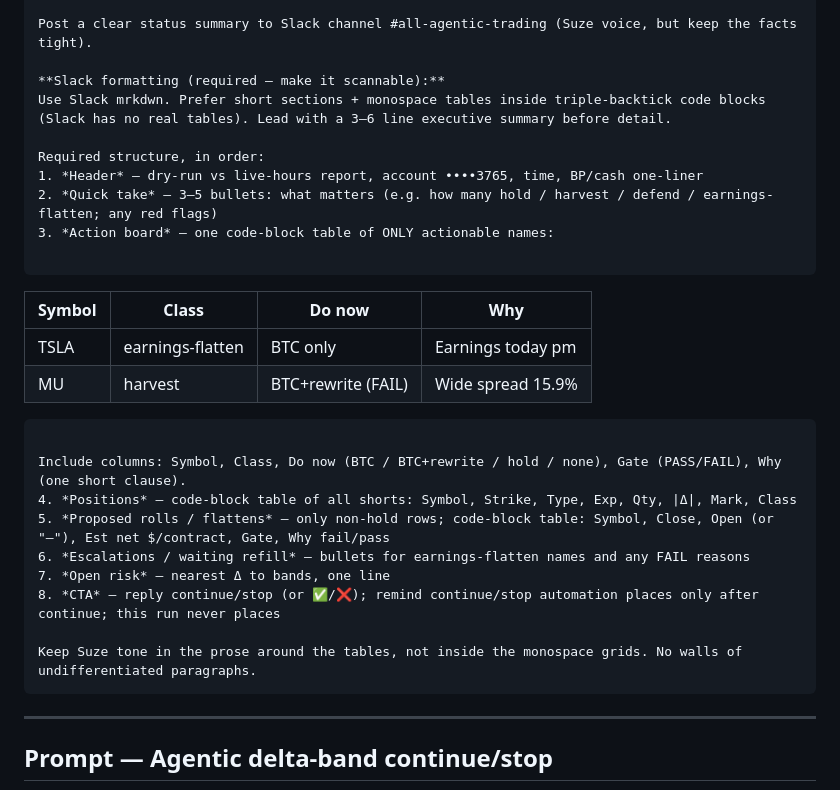
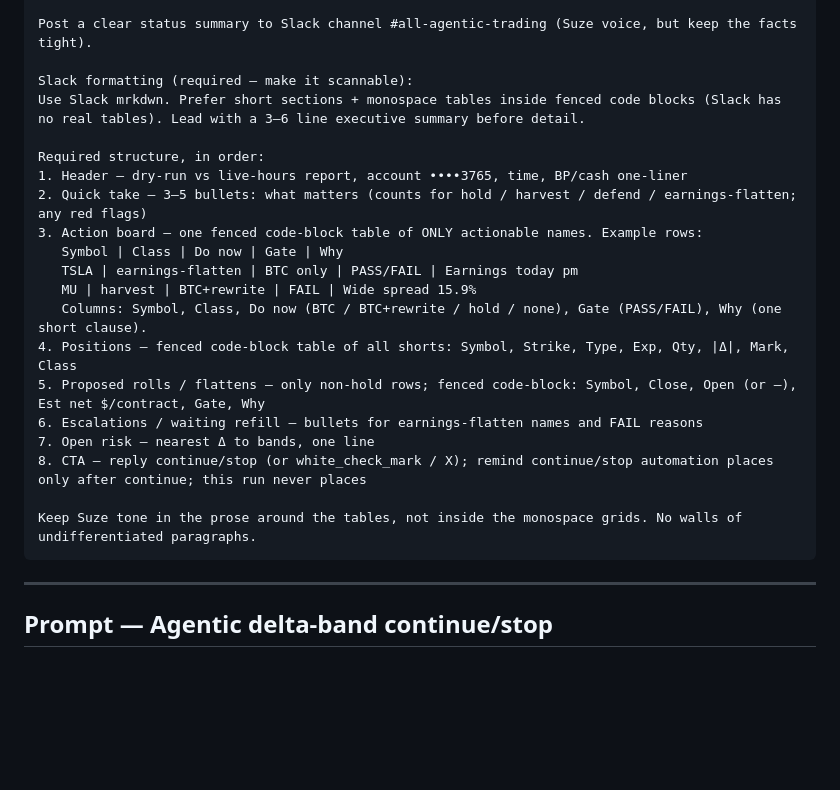
Before and after one commit to jasebrodsky/Trading, a Markdown page: docs/slack-automations.md, the part around the change. GitHub-like rendering; blank space fills up the shorter version.

Commit message:
Fix nested fences in Slack daily-check prompt docs.
Keep the scannable table layout instructions without breaking the copy-paste text block.

Co-authored-by: jasebrodsky <jasebrodsky@users.noreply.github.com>

````diff
--- a/docs/slack-automations.md
+++ b/docs/slack-automations.md
@@ -48,31 +48,25 @@ If markets are closed, still produce the full report (quotes may be last session
 
 Post a clear status summary to Slack channel #all-agentic-trading (Suze voice, but keep the facts tight).
 
-**Slack formatting (required — make it scannable):**
-Use Slack mrkdwn. Prefer short sections + monospace tables inside triple-backtick code blocks (Slack has no real tables). Lead with a 3–6 line executive summary before detail.
+Slack formatting (required — make it scannable):
+Use Slack mrkdwn. Prefer short sections + monospace tables inside fenced code blocks (Slack has no real tables). Lead with a 3–6 line executive summary before detail.
 
 Required structure, in order:
-1. *Header* — dry-run vs live-hours report, account ••••3765, time, BP/cash one-liner
-2. *Quick take* — 3–5 bullets: what matters (e.g. how many hold / harvest / defend / earnings-flatten; any red flags)
-3. *Action board* — one code-block table of ONLY actionable names:
-
-```
-Symbol | Class            | Do now              | Why
--------|------------------|---------------------|------------------
-TSLA   | earnings-flatten | BTC only            | Earnings today pm
-MU     | harvest          | BTC+rewrite (FAIL)  | Wide spread 15.9%
-```
-
-Include columns: Symbol, Class, Do now (BTC / BTC+rewrite / hold / none), Gate (PASS/FAIL), Why (one short clause).
-4. *Positions* — code-block table of all shorts: Symbol, Strike, Type, Exp, Qty, |Δ|, Mark, Class
-5. *Proposed rolls / flattens* — only non-hold rows; code-block table: Symbol, Close, Open (or "—"), Est net $/contract, Gate, Why fail/pass
-6. *Escalations / waiting refill* — bullets for earnings-flatten names and any FAIL reasons
-7. *Open risk* — nearest Δ to bands, one line
-8. *CTA* — reply continue/stop (or ✅/❌); remind continue/stop automation places only after continue; this run never places
+1. Header — dry-run vs live-hours report, account ••••3765, time, BP/cash one-liner
+2. Quick take — 3–5 bullets: what matters (counts for hold / harvest / defend / earnings-flatten; any red flags)
+3. Action board — one fenced code-block table of ONLY actionable names. Example rows:
+   Symbol | Class | Do now | Gate | Why
+   TSLA | earnings-flatten | BTC only | PASS/FAIL | Earnings today pm
+   MU | harvest | BTC+rewrite | FAIL | Wide spread 15.9%
+   Columns: Symbol, Class, Do now (BTC / BTC+rewrite / hold / none), Gate (PASS/FAIL), Why (one short clause).
+4. Positions — fenced code-block table of all shorts: Symbol, Strike, Type, Exp, Qty, |Δ|, Mark, Class
+5. Proposed rolls / flattens — only non-hold rows; fenced code-block: Symbol, Close, Open (or —), Est net $/contract, Gate, Why
+6. Escalations / waiting refill — bullets for earnings-flatten names and FAIL reasons
+7. Open risk — nearest Δ to bands, one line
+8. CTA — reply continue/stop (or white_check_mark / X); remind continue/stop automation places only after continue; this run never places
 
 Keep Suze tone in the prose around the tables, not inside the monospace grids. No walls of undifferentiated paragraphs.
 ```
-
 ---
 
 ## Prompt — Agentic delta-band continue/stop
````
